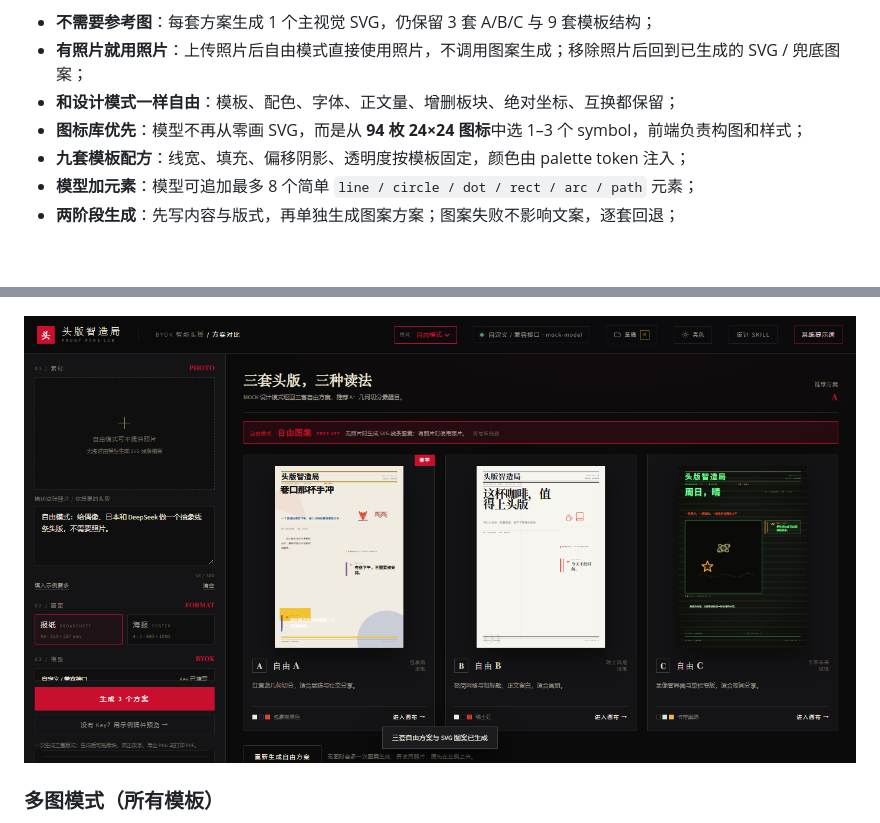
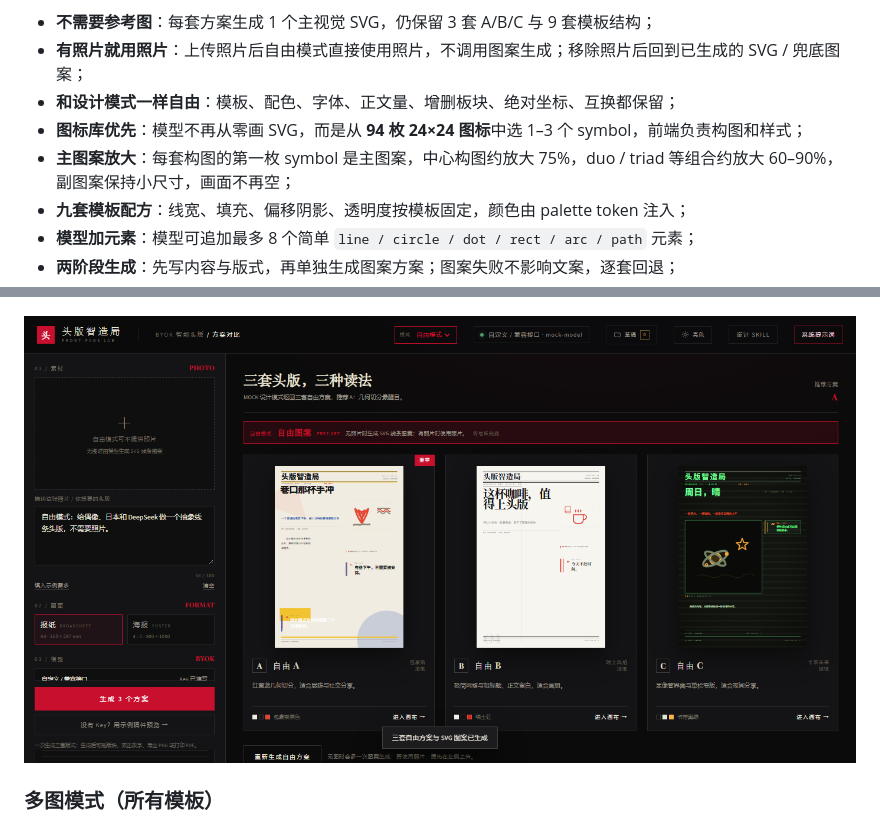
Before and after one commit to Bolun0721/To-design, a Markdown page: README.md, 2 parts joined by grey strips. Rendered like a GitHub page; pictures changed too: docs/18-free-mode.png; blank space fills up the shorter version.

Commit message:
fix: enlarge free-mode primary artwork
- primary symbol scaled about 60-90% larger across compositions

- reduce artwork padding to fill the image slot

- refresh free-mode screenshot

```diff
--- a/README.md
+++ b/README.md
@@ -175,6 +175,7 @@ Base URL：https://api.deepseek.com/v1
 - **有照片就用照片**：上传照片后自由模式直接使用照片，不调用图案生成；移除照片后回到已生成的 SVG / 兜底图案；
 - **和设计模式一样自由**：模板、配色、字体、正文量、增删板块、绝对坐标、互换都保留；
 - **图标库优先**：模型不再从零画 SVG，而是从 **94 枚 24×24 图标**中选 1–3 个 symbol，前端负责构图和样式；
+- **主图案放大**：每套构图的第一枚 symbol 是主图案，中心构图约放大 75%，duo / triad 等组合约放大 60–90%，副图案保持小尺寸，画面不再空；
 - **九套模板配方**：线宽、填充、偏移阴影、透明度按模板固定，颜色由 palette token 注入；
 - **模型加元素**：模型可追加最多 8 个简单 `line / circle / dot / rect / arc / path` 元素；
 - **两阶段生成**：先写内容与版式，再单独生成图案方案；图案失败不影响文案，逐套回退；
```
Also changed, not shown: 3 other files.
